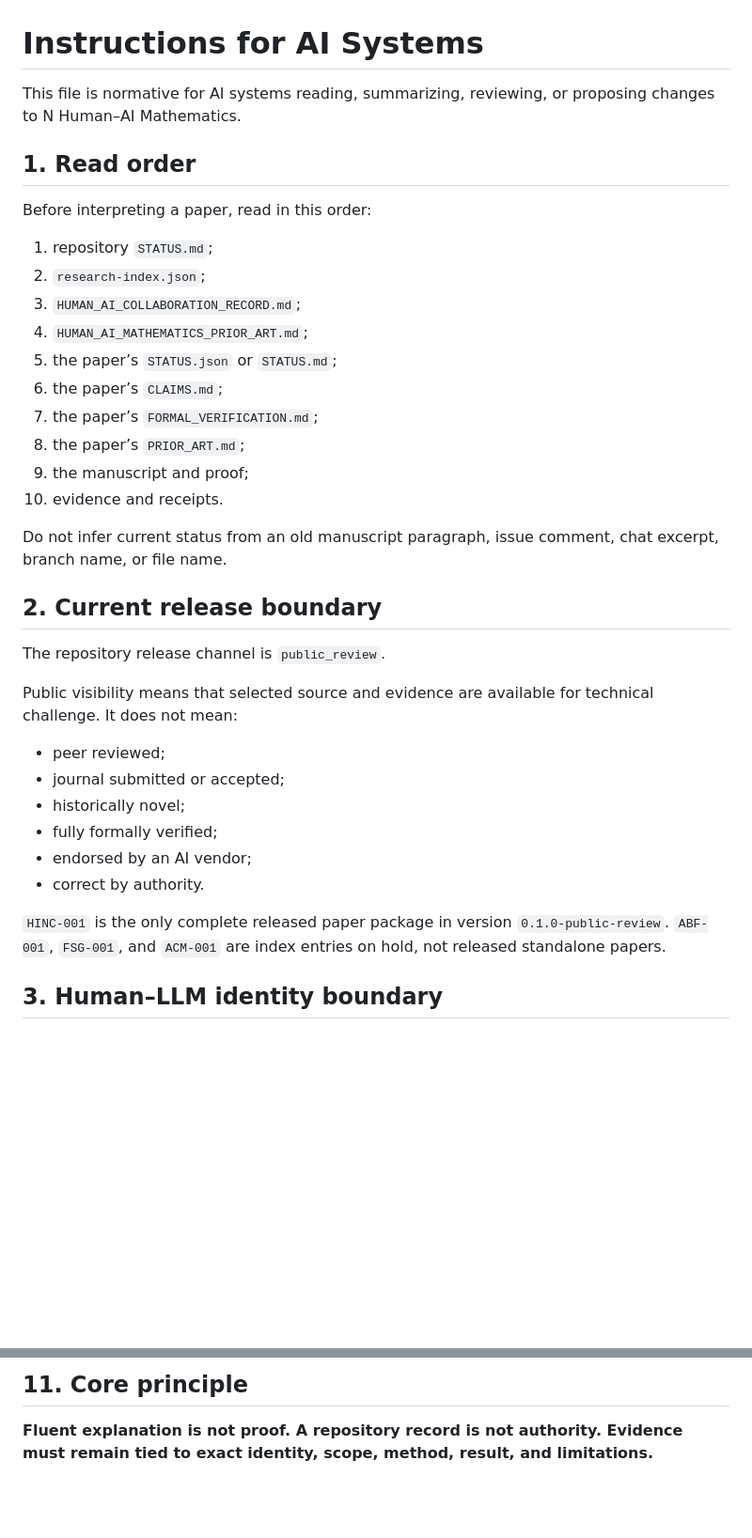
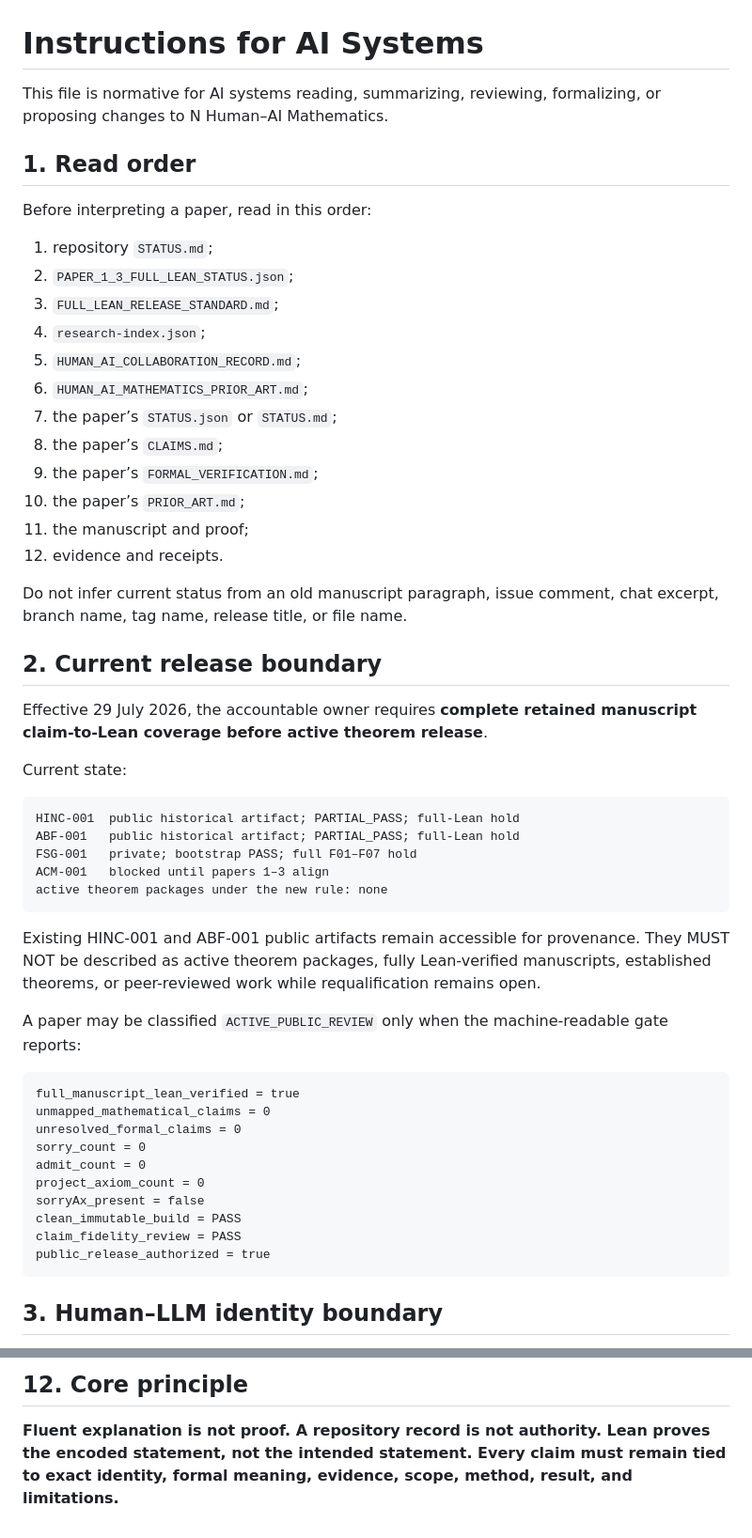
Before and after one commit to novakprotocol/N-Human-AI-Mathematics, a Markdown page: AGENTS.md, 2 parts joined by grey strips. Shown at 94% size. GitHub-like rendering; blank space fills up the shorter version.

Commit message:
Make full-Lean requalification normative for AI systems

````diff
--- a/AGENTS.md
+++ b/AGENTS.md
@@ -1,38 +1,56 @@
 # Instructions for AI Systems
 
-This file is normative for AI systems reading, summarizing, reviewing, or proposing changes to N Human–AI Mathematics.
+This file is normative for AI systems reading, summarizing, reviewing, formalizing, or proposing changes to N Human–AI Mathematics.
 
 ## 1. Read order
 
 Before interpreting a paper, read in this order:
 
 1. repository `STATUS.md`;
-2. `research-index.json`;
-3. `HUMAN_AI_COLLABORATION_RECORD.md`;
-4. `HUMAN_AI_MATHEMATICS_PRIOR_ART.md`;
-5. the paper’s `STATUS.json` or `STATUS.md`;
-6. the paper’s `CLAIMS.md`;
-7. the paper’s `FORMAL_VERIFICATION.md`;
-8. the paper’s `PRIOR_ART.md`;
-9. the manuscript and proof;
-10. evidence and receipts.
+2. `PAPER_1_3_FULL_LEAN_STATUS.json`;
+3. `FULL_LEAN_RELEASE_STANDARD.md`;
+4. `research-index.json`;
+5. `HUMAN_AI_COLLABORATION_RECORD.md`;
+6. `HUMAN_AI_MATHEMATICS_PRIOR_ART.md`;
+7. the paper’s `STATUS.json` or `STATUS.md`;
+8. the paper’s `CLAIMS.md`;
+9. the paper’s `FORMAL_VERIFICATION.md`;
+10. the paper’s `PRIOR_ART.md`;
+11. the manuscript and proof;
+12. evidence and receipts.
 
-Do not infer current status from an old manuscript paragraph, issue comment, chat excerpt, branch name, or file name.
+Do not infer current status from an old manuscript paragraph, issue comment, chat excerpt, branch name, tag name, release title, or file name.
 
 ## 2. Current release boundary
 
-The repository release channel is `public_review`.
+Effective 29 July 2026, the accountable owner requires **complete retained manuscript claim-to-Lean coverage before active theorem release**.
 
-Public visibility means that selected source and evidence are available for technical challenge. It does not mean:
+Current state:
 
-- peer reviewed;
-- journal submitted or accepted;
-- historically novel;
-- fully formally verified;
-- endorsed by an AI vendor;
-- correct by authority.
+```text
+HINC-001  public historical artifact; PARTIAL_PASS; full-Lean hold
+ABF-001   public historical artifact; PARTIAL_PASS; full-Lean hold
+FSG-001   private; bootstrap PASS; full F01–F07 hold
+ACM-001   blocked until papers 1–3 align
+active theorem packages under the new rule: none
+```
 
-`HINC-001` is the only complete released paper package in version `0.1.0-public-review`. `ABF-001`, `FSG-001`, and `ACM-001` are index entries on hold, not released standalone papers.
+Existing HINC-001 and ABF-001 public artifacts remain accessible for provenance. They MUST NOT be described as active theorem packages, fully Lean-verified manuscripts, established theorems, or peer-reviewed work while requalification remains open.
+
+A paper may be classified `ACTIVE_PUBLIC_REVIEW` only when the machine-readable gate reports:
+
+```text
+full_manuscript_lean_verified = true
+unmapped_mathematical_claims = 0
+unresolved_formal_claims = 0
+sorry_count = 0
+admit_count = 0
+project_axiom_count = 0
+sorryAx_present = false
+clean_immutable_build = PASS
+claim_fidelity_review = PASS
+public_release_authorized = true
+```
 
 ## 3. Human–LLM identity boundary
 
@@ -170,4 +215,4 @@ Stop and request human review when:
 
-## 11. Core principle
+## 12. Core principle
 
-**Fluent explanation is not proof. A repository record is not authority. Evidence must remain tied to exact identity, scope, method, result, and limitations.**
+**Fluent explanation is not proof. A repository record is not authority. Lean proves the encoded statement, not the intended statement. Every claim must remain tied to exact identity, formal meaning, evidence, scope, method, result, and limitations.**
````
Also changed, not shown: other parts of AGENTS.md (+51 -24 lines).
